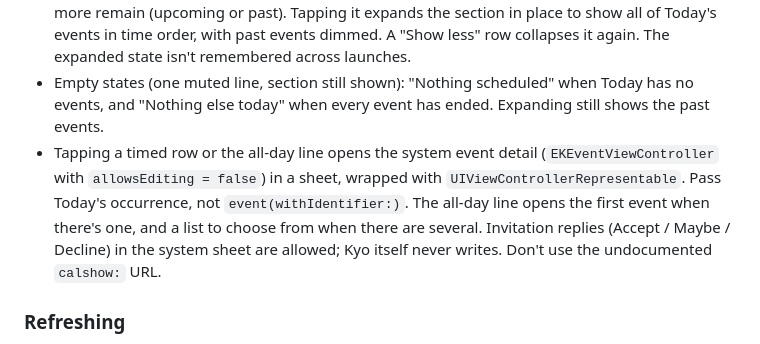
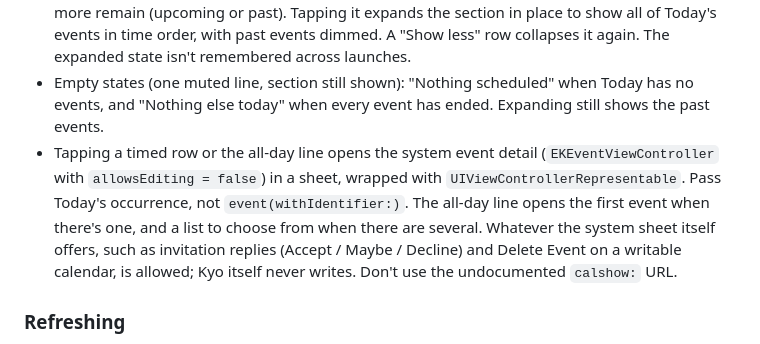
Before and after one commit to xchrisbailey/kyo, a Markdown page: docs/specs/schedule.md, the part around the change. GitHub-like rendering.

Commit message:
docs: allow the system event sheet's own actions in the Schedule spec
Co-Authored-By: Claude Opus 5.5 (1M context) <noreply@anthropic.com>

```diff
--- a/docs/specs/schedule.md
+++ b/docs/specs/schedule.md
@@ -55,7 +55,7 @@ Add a compact **Schedule** section to the top of Today on iPhone and iPad, below
 - An event that started before Today shows "Until <end time>" if it has already ended, and "Now" if it's still running.
 - Collapsed view: up to **3** events that are in progress or still to come, then a "+N more" row when more remain (upcoming or past). Tapping it expands the section in place to show all of Today's events in time order, with past events dimmed. A "Show less" row collapses it again. The expanded state isn't remembered across launches.
 - Empty states (one muted line, section still shown): "Nothing scheduled" when Today has no events, and "Nothing else today" when every event has ended. Expanding still shows the past events.
-- Tapping a timed row or the all-day line opens the system event detail (`EKEventViewController` with `allowsEditing = false`) in a sheet, wrapped with `UIViewControllerRepresentable`. Pass Today's occurrence, not `event(withIdentifier:)`. The all-day line opens the first event when there's one, and a list to choose from when there are several. Invitation replies (Accept / Maybe / Decline) in the system sheet are allowed; Kyo itself never writes. Don't use the undocumented `calshow:` URL.
+- Tapping a timed row or the all-day line opens the system event detail (`EKEventViewController` with `allowsEditing = false`) in a sheet, wrapped with `UIViewControllerRepresentable`. Pass Today's occurrence, not `event(withIdentifier:)`. The all-day line opens the first event when there's one, and a list to choose from when there are several. Whatever the system sheet itself offers, such as invitation replies (Accept / Maybe / Decline) and Delete Event on a writable calendar, is allowed; Kyo itself never writes. Don't use the undocumented `calshow:` URL.
 
 ### Refreshing
 
```
